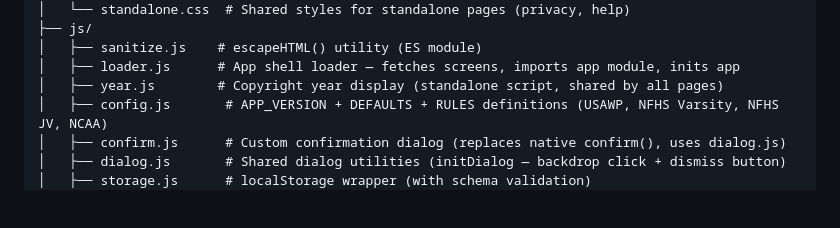
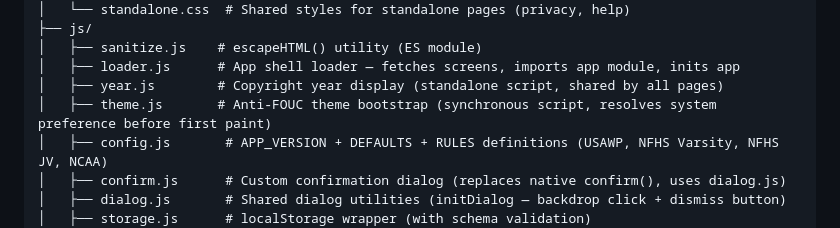
Before and after one commit to icemarkom/wplog, a Markdown page: AGENTS.md, the part around the change. Drawn GitHub-style; blank space fills up the shorter version.

Commit message:
docs: update AGENTS.md for v3.1.0 release

```diff
--- a/AGENTS.md
+++ b/AGENTS.md
@@ -51,6 +51,7 @@ wplog/
 │   ├── sanitize.js    # escapeHTML() utility (ES module)
 │   ├── loader.js      # App shell loader — fetches screens, imports app module, inits app
 │   ├── year.js        # Copyright year display (standalone script, shared by all pages)
+│   ├── theme.js       # Anti-FOUC theme bootstrap (synchronous script, resolves system preference before first paint)
 │   ├── config.js       # APP_VERSION + DEFAULTS + RULES definitions (USAWP, NFHS Varsity, NFHS JV, NCAA)
 │   ├── confirm.js      # Custom confirmation dialog (replaces native confirm(), uses dialog.js)
 │   ├── dialog.js       # Shared dialog utilities (initDialog — backdrop click + dismiss button)
```
